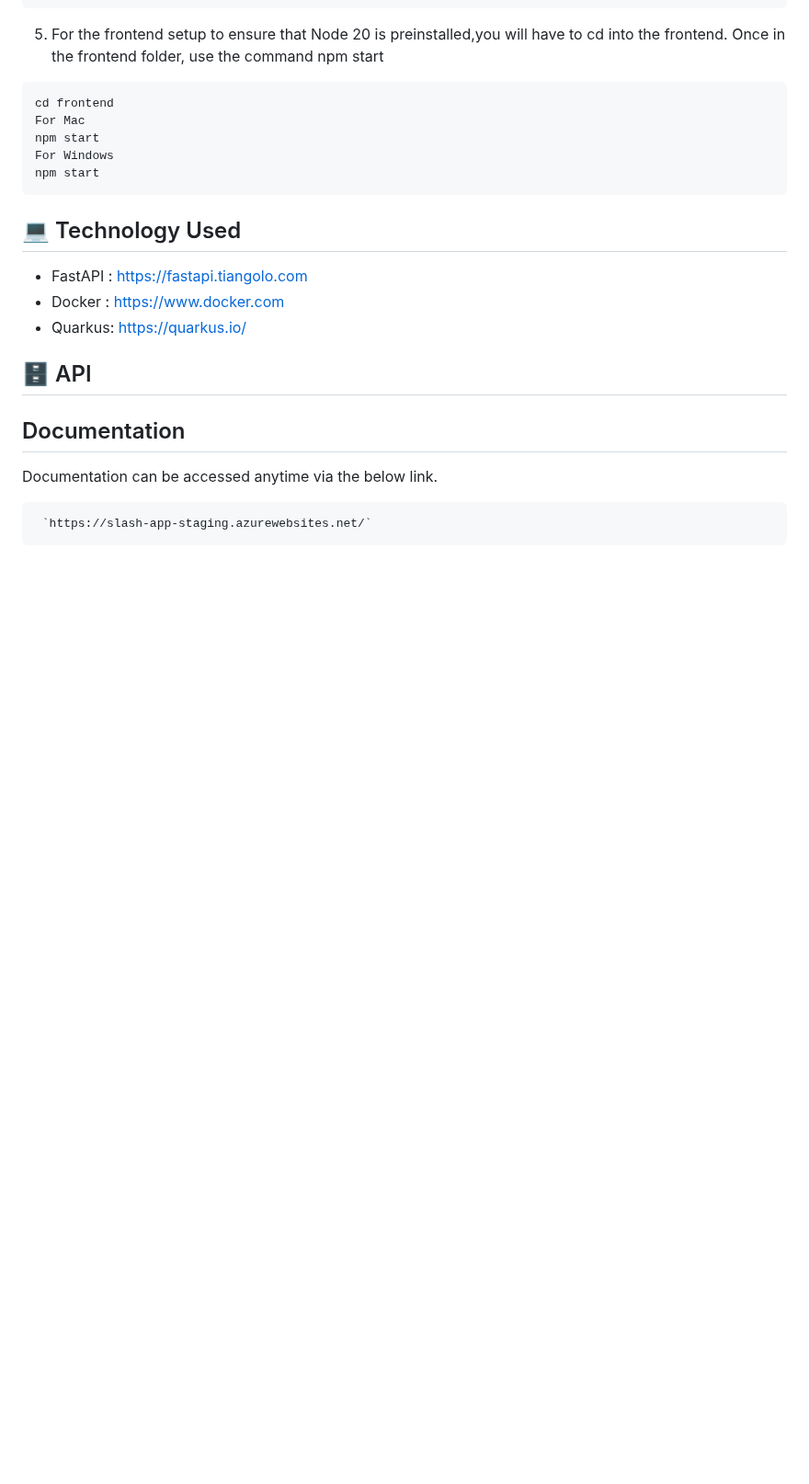
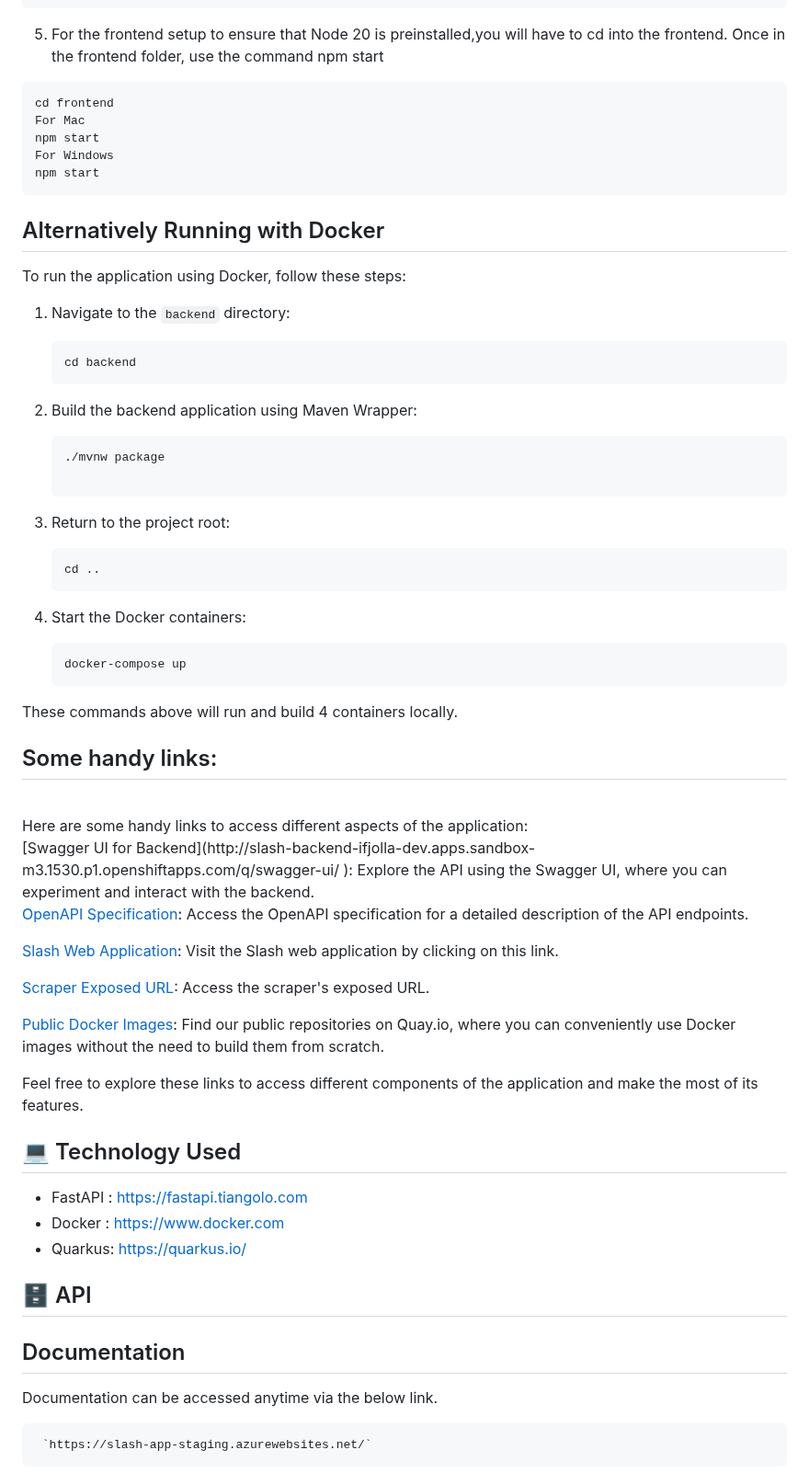
Before and after one commit to michaeldacanay/SlashV2, a Markdown page: README.md, the part around the change. Shown at 92% size. GitHub-like rendering; blank space fills up the shorter version.

````diff
--- a/README.md
+++ b/README.md
@@ -119,6 +119,46 @@ npm start
 For Windows
 npm start
 ```
+## Alternatively Running with Docker
+To run the application using Docker, follow these steps:
+
+1. Navigate to the `backend` directory:
+
+   ```
+   cd backend
+   ```
+2. Build the backend application using Maven Wrapper:
+   ```
+   ./mvnw package
+
+   ```
+3. Return to the project root:
+   ```
+   cd ..
+   ```
+4. Start the Docker containers:
+   ```
+   docker-compose up
+   ```
+
+These commands above will run and build 4 containers locally.
+<br>
+## Some handy links:
+<br>
+Here are some handy links to access different aspects of the application:
+<br>
+[Swagger UI for Backend](http://slash-backend-ifjolla-dev.apps.sandbox-m3.1530.p1.openshiftapps.com/q/swagger-ui/ ): Explore the API using the Swagger UI, where you can experiment and interact with the backend.
+
+
+[OpenAPI Specification](http://slash-backend-ifjolla-dev.apps.sandbox-m3.1530.p1.openshiftapps.com/q/openapi ): Access the OpenAPI specification for a detailed description of the API endpoints.
+
+[Slash Web Application](http://slash-frontend-ifjolla-dev.apps.sandbox-m3.1530.p1.openshiftapps.com/): Visit the Slash web application by clicking on this link.
+
+[Scraper Exposed URL](http://slash-scraper-ifjolla-dev.apps.sandbox-m3.1530.p1.openshiftapps.com/): Access the scraper's exposed URL.
+
+[Public Docker Images](https://quay.io/user/ifjollancsu/): Find our public repositories on Quay.io, where you can conveniently use Docker images without the need to build them from scratch.
+
+Feel free to explore these links to access different components of the application and make the most of its features.
 
 
 ## :computer: Technology Used
````
